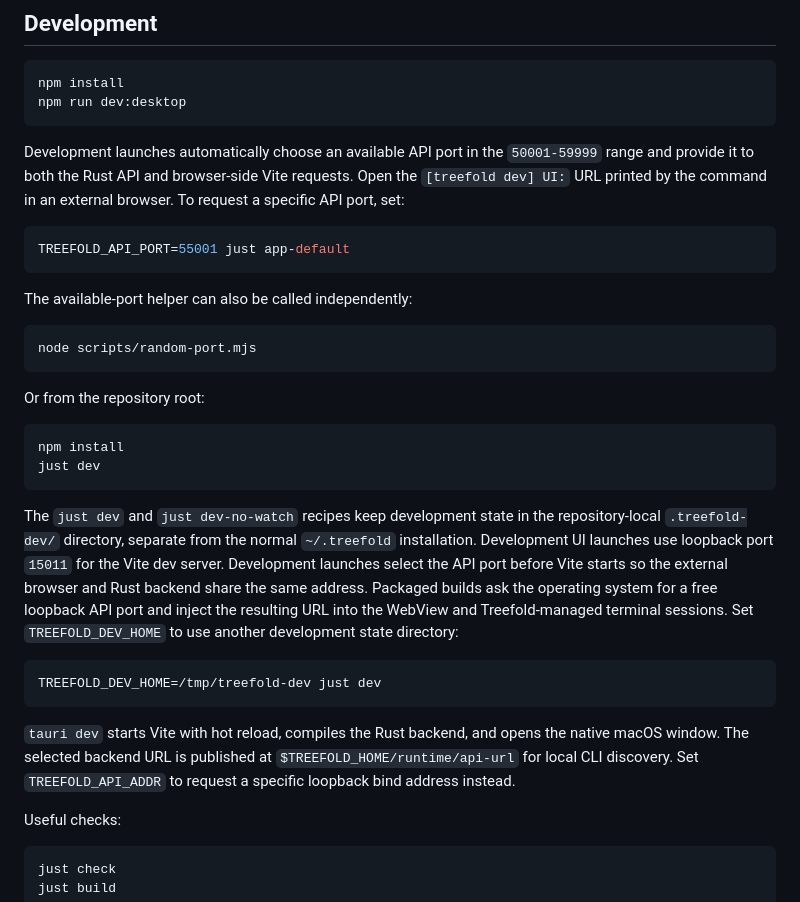
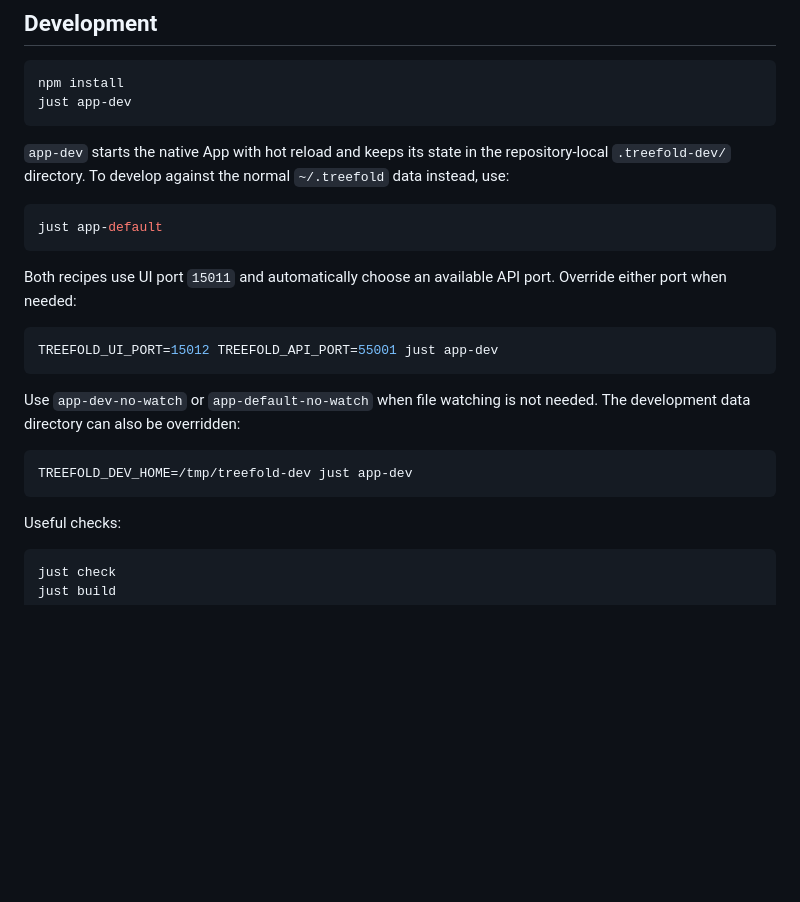
Before and after one commit to win5do/treefold, a Markdown page: README.md, the part around the change. Rendered like a GitHub page; blank space fills up the shorter version.

Commit message:
docs: refresh development commands

````diff
--- a/README.md
+++ b/README.md
@@ -21,48 +21,30 @@ processes are managed by the local Rust `amux` runtime.
 
 ```bash
 npm install
-npm run dev:desktop
+just app-dev
 ```
 
-Development launches automatically choose an available API port in the
-`50001-59999` range and provide it to both the Rust API and browser-side Vite
-requests. Open the `[treefold dev] UI:` URL printed by the command in an
-external browser. To request a specific API port, set:
+`app-dev` starts the native App with hot reload and keeps its state in the
+repository-local `.treefold-dev/` directory. To develop against the normal
+`~/.treefold` data instead, use:
 
 ```bash
-TREEFOLD_API_PORT=55001 just app-default
+just app-default
 ```
 
-The available-port helper can also be called independently:
+Both recipes use UI port `15011` and automatically choose an available API
+port. Override either port when needed:
 
 ```bash
-node scripts/random-port.mjs
+TREEFOLD_UI_PORT=15012 TREEFOLD_API_PORT=55001 just app-dev
 ```
 
-Or from the repository root:
+Use `app-dev-no-watch` or `app-default-no-watch` when file watching is not
+needed. The development data directory can also be overridden:
 
 ```bash
-npm install
-just dev
+TREEFOLD_DEV_HOME=/tmp/treefold-dev just app-dev
 ```
-
-The `just dev` and `just dev-no-watch` recipes keep development state in the
-repository-local `.treefold-dev/` directory, separate from the normal
-`~/.treefold` installation. Development UI launches use loopback port `15011`
-for the Vite dev server. Development launches select the API port before Vite
-starts so the external browser and Rust backend share the same address. Packaged
-builds ask the operating system for a free loopback API port and inject the
-resulting URL into the WebView and Treefold-managed terminal sessions. Set
-`TREEFOLD_DEV_HOME` to use another development state directory:
-
-```bash
-TREEFOLD_DEV_HOME=/tmp/treefold-dev just dev
-```
-
-`tauri dev` starts Vite with hot reload, compiles the Rust backend, and opens
-the native macOS window. The selected backend URL is published at
-`$TREEFOLD_HOME/runtime/api-url` for local CLI discovery. Set
-`TREEFOLD_API_ADDR` to request a specific loopback bind address instead.
 
 Useful checks:
 
````
